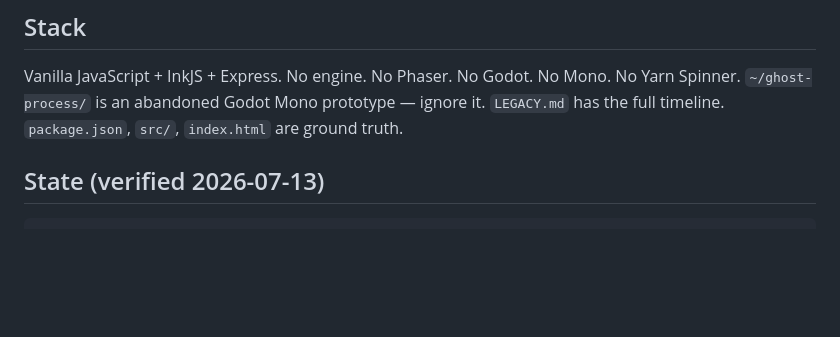
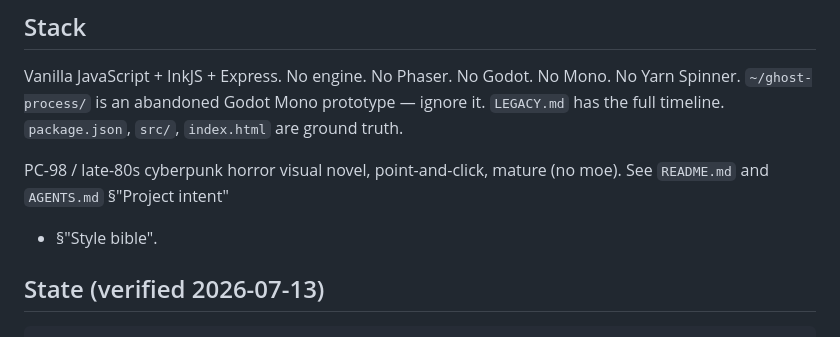
Before and after one commit to jgwhite0111/ghost-process-js, a Markdown page: AI-HANDOFF.md, the part around the change. Rendered like a GitHub page; blank space fills up the shorter version.

Commit message:
handoff: name the project type (PC-98 cyberpunk horror VN)
User: 'didnt the old handoff at least have a description of what
style game we were making e.g., pc-98 inspired?'

Added a 3-line pointer under Stack describing the genre and
directing to README.md + AGENTS.md for the full style bible.
Both source files already contain the description — this just
makes sure the next session doesn't have to discover it.

```diff
--- a/AI-HANDOFF.md
+++ b/AI-HANDOFF.md
@@ -6,6 +6,10 @@ Vanilla JavaScript + InkJS + Express. No engine. No Phaser. No Godot.
 No Mono. No Yarn Spinner. `~/ghost-process/` is an abandoned Godot
 Mono prototype — ignore it. `LEGACY.md` has the full timeline.
 `package.json`, `src/`, `index.html` are ground truth.
+
+PC-98 / late-80s cyberpunk horror visual novel, point-and-click,
+mature (no moe). See `README.md` and `AGENTS.md` §"Project intent"
++ §"Style bible".
 
 ## State (verified 2026-07-13)
 
```
